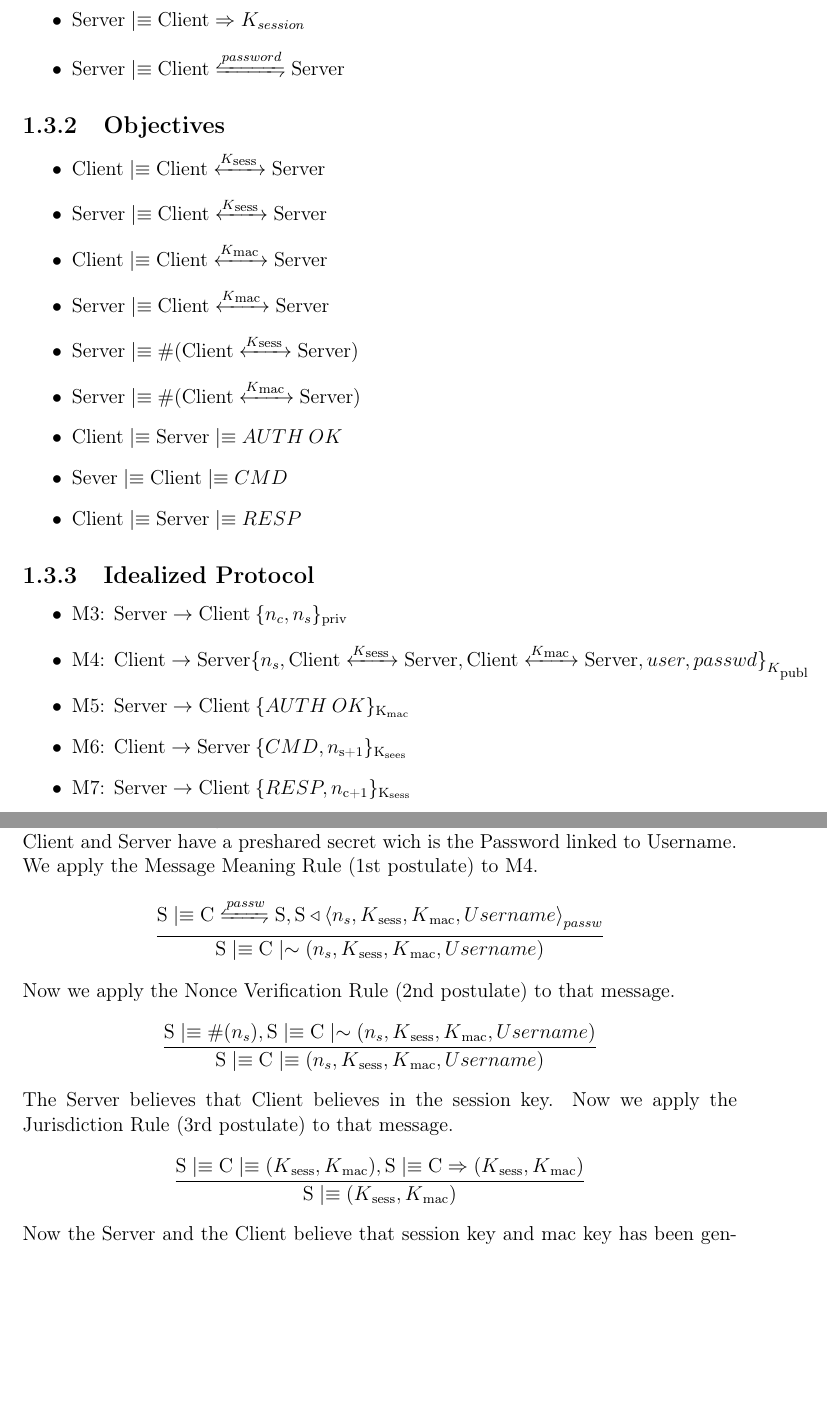
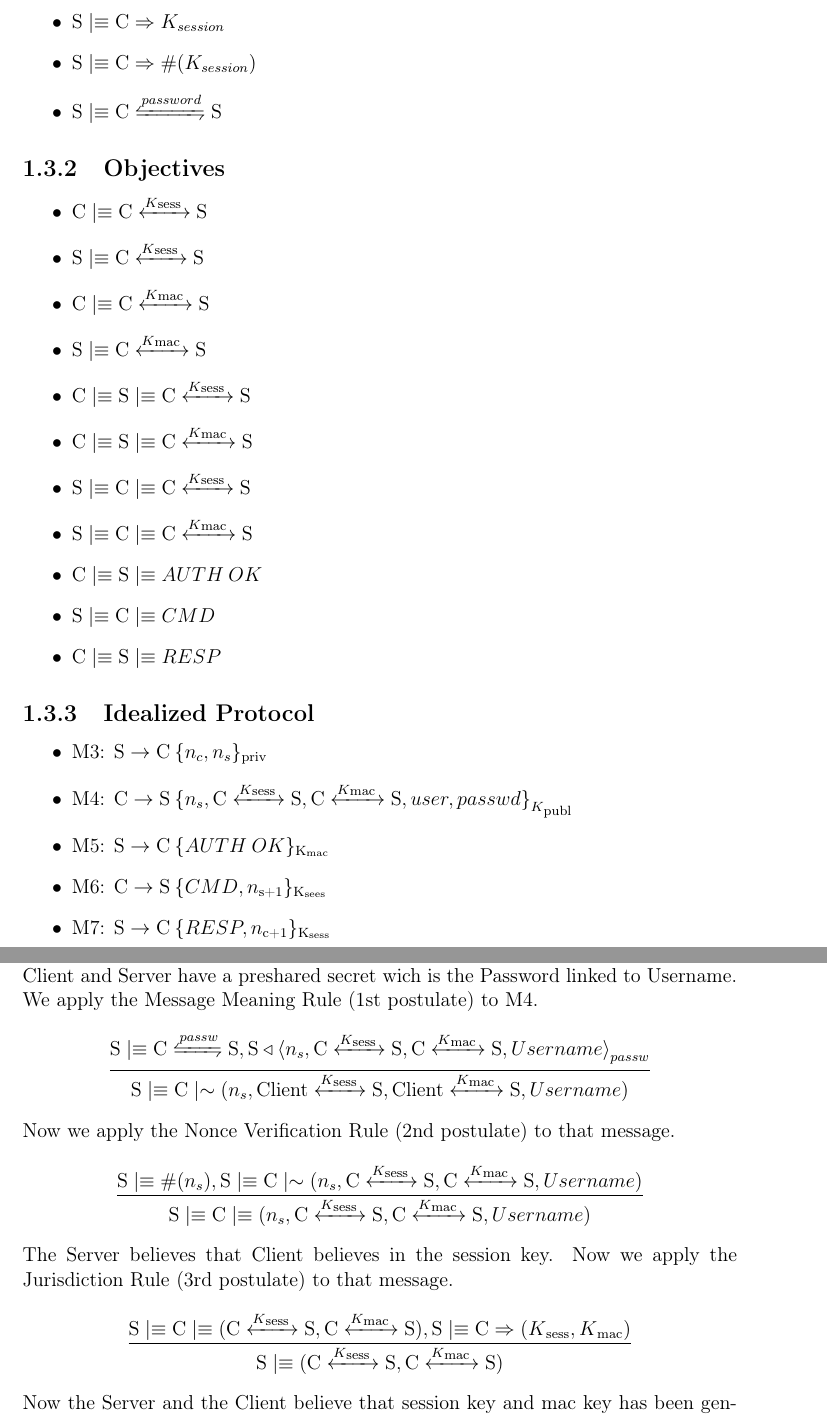
Before and after one commit to psoftware/secure-fap, a LaTeX thesis (docs/maindoc/cybersecurity.tex, which reads docs/maindoc/chapters/description_protocol.tex): two parts of pages 5 and 6 of 10, joined at a grey line, cut so that both start at the same text, the shorter picture padded with empty space. Compiled offline with pdfLaTeX.

Commit message:
[Latex] changed Server->S, Client->S, added key confirmation, fixed symbols of shared key in the proof

```diff
--- a/docs/maindoc/chapters/description_protocol.tex
+++ b/docs/maindoc/chapters/description_protocol.tex
@@ -60,2 +54,0 @@ In this paragraph we will see the sequence diagram.
-\item \(\textnormal{Server} \believes \textnormal{Client} \controls K_{session}\)
-\item \(\textnormal{Server} \believes \textnormal{Client} \secret{password} \textnormal{Server}\)
@@ -62,27 +60,32 @@ In this paragraph we will see the sequence diagram.
+\item \(\textnormal{S} \believes \textnormal{C} \controls K_{session}\)
+\item \(\textnormal{S} \believes \textnormal{C} \controls \fresh{K_{session}}\)
+\item \(\textnormal{S} \believes \textnormal{C} \secret{password} \textnormal{S}\)
 \end{itemize}
 
 \subsection{Objectives}
 \begin{itemize}
-\item \(\textnormal{Client} \believes \textnormal{Client} \sharekey{K\textsubscript{sess }} \textnormal{Server}\)
-\item \(\textnormal{Server} \believes \textnormal{Client} \sharekey{K\textsubscript{sess }} \textnormal{Server}\)
-\item \(\textnormal{Client} \believes \textnormal{Client} \sharekey{K\textsubscript{mac }} \textnormal{Server}\)
-\item \(\textnormal{Server} \believes \textnormal{Client} \sharekey{K\textsubscript{mac }} \textnormal{Server}\)
-%\[\textnormal{Client} \believes \textnormal{Server} \believes \textnormal{Client} \sharekey{K\textsubscript{sess }} \textnormal{Server}\]
-%\[\textnormal{Server} \believes \textnormal{Client} \believes \textnormal{Client} \sharekey{K\textsubscript{sess }} \textnormal{Server}\]
-\item \(\textnormal{Server} \believes \fresh{\textnormal{Client} \sharekey{K\textsubscript{sess }} \textnormal{Server}}\)
-\item \(\textnormal{Server} \believes \fresh{\textnormal{Client} \sharekey{K\textsubscript{mac }} \textnormal{Server}}\)
-\item \(\textnormal{Client} \believes \textnormal{Server}\believes AUTH\:OK\)
-\item \(\textnormal{Sever} \believes \textnormal{Client}\believes CMD\)
-\item \(\textnormal{Client} \believes \textnormal{Server}\believes RESP\)
+\item \(\textnormal{C} \believes \textnormal{C} \sharekey{K\textsubscript{sess }} \textnormal{S}\)
+\item \(\textnormal{S} \believes \textnormal{C} \sharekey{K\textsubscript{sess }} \textnormal{S}\)
+\item \(\textnormal{C} \believes \textnormal{C} \sharekey{K\textsubscript{mac }} \textnormal{S}\)
+\item \(\textnormal{S} \believes \textnormal{C} \sharekey{K\textsubscript{mac }} \textnormal{S}\)
+\item \(\textnormal{C} \believes \textnormal{S} \believes \textnormal{C} \sharekey{K\textsubscript{sess }} \textnormal{S}\)
+\item \(\textnormal{C} \believes \textnormal{S} \believes \textnormal{C} \sharekey{K\textsubscript{mac }} \textnormal{S}\)
+\item \(\textnormal{S} \believes \textnormal{C} \believes \textnormal{C} \sharekey{K\textsubscript{sess }} \textnormal{S}\)
+\item \(\textnormal{S} \believes \textnormal{C} \believes \textnormal{C} \sharekey{K\textsubscript{mac }} \textnormal{S}\)
+%\item \(\textnormal{S} \believes \fresh{\textnormal{C} \sharekey{K\textsubscript{sess }} \textnormal{S}}\)
+%\item \(\textnormal{S} \believes \fresh{\textnormal{C} \sharekey{K\textsubscript{mac }} \textnormal{S}}\)
+\item \(\textnormal{C} \believes \textnormal{S}\believes AUTH\:OK\)
+\item \(\textnormal{S} \believes \textnormal{C}\believes CMD\)
+\item \(\textnormal{C} \believes \textnormal{S}\believes RESP\)
 \end{itemize}
 
 \subsection{Idealized Protocol}
 \begin{itemize}
-\item \(\textnormal{M3: Server} \rightarrow \textnormal{Client} \: \lbrace n_c,n_s \rbrace \textsubscript{priv}\)
-\item \(\textnormal{M4: Client} \rightarrow \textnormal{Server} \: \encrypt{n_s,\textnormal{Client} \sharekey{K\textsubscript{sess }} \textnormal{Server},\textnormal{Client} \sharekey{K\textsubscript{mac }} \textnormal{Server},user,passwd}{K\textsubscript{publ}}\)
-\item \(\textnormal{M5: Server} \rightarrow \textnormal{Client} \: \lbrace AUTH\:OK \rbrace \textsubscript{K\textsubscript{mac}}\)
-\item \(\textnormal{M6: Client} \rightarrow \textnormal{Server} \: \lbrace CMD,n\textsubscript{s+1} \rbrace \textsubscript{K\textsubscript{sees}}\)
-\item \(\textnormal{M7: Server} \rightarrow \textnormal{Client} \: \lbrace RESP,n\textsubscript{c+1} \rbrace \textsubscript{K\textsubscript{sess}}\)
+\item \(\textnormal{M3: S} \rightarrow \textnormal{C} \: \lbrace n_c,n_s \rbrace \textsubscript{priv}\)
+\item \(\textnormal{M4: C} \rightarrow \textnormal{S} \: \encrypt{n_s,\textnormal{C} \sharekey{K\textsubscript{sess }} \textnormal{S},\textnormal{C} \sharekey{K\textsubscript{mac }} \textnormal{S},user,passwd}{K\textsubscript{publ}}\)
+\item \(\textnormal{M5: S} \rightarrow \textnormal{C} \: \lbrace AUTH\:OK \rbrace \textsubscript{K\textsubscript{mac}}\)
+\item \(\textnormal{M6: C} \rightarrow \textnormal{S} \: \lbrace CMD,n\textsubscript{s+1} \rbrace \textsubscript{K\textsubscript{sees}}\)
+\item \(\textnormal{M7: S} \rightarrow \textnormal{C} \: \lbrace RESP,n\textsubscript{c+1} \rbrace \textsubscript{K\textsubscript{sess}}\)
 \end{itemize}
 
 \subsection{Proof}
@@ -94,13 +97,13 @@ By applying the Nonce Verification Rule (2nd postulate) we derive
 
 \[ \frac{\textnormal{C} \believes (n_c,n_s)}{\textnormal{C} \believes n_c, \textnormal{C} \believes n_s}\]
 So after message 3 the client knows the server nonce generated in this instance of protocol. In the message 4 the client sends the K\textsubscript{sess}, and authenticates to the Server. Client and Server have a preshared secret wich is the Password linked to Username. We apply the Message Meaning Rule (1st postulate) to M4.
-\[ \frac{\textnormal{S} \believes \textnormal{C} \secret{passw} \textnormal{S}, \textnormal{S} \sees \combine{n_s,K\textsubscript{sess},K\textsubscript{mac},Username}{passw}}{\textnormal{S}\believes \textnormal{C} \oncesaid (n_s,K\textsubscript{sess},K\textsubscript{mac},Username)} \]
+\[ \frac{\textnormal{S} \believes \textnormal{C} \secret{passw} \textnormal{S}, \textnormal{S} \sees \combine{n_s,\textnormal{C} \sharekey{K\textsubscript{sess }} \textnormal{S},\textnormal{C} \sharekey{K\textsubscript{mac }} \textnormal{S},Username}{passw}}{\textnormal{S}\believes \textnormal{C} \oncesaid (n_s,\textnormal{Client} \sharekey{K\textsubscript{sess }} \textnormal{S},\textnormal{Client} \sharekey{K\textsubscript{mac }} \textnormal{S},Username)} \]
 Now we apply the Nonce Verification Rule (2nd postulate) to that message.
-\[ \frac{\textnormal{S}\believes \fresh{n_s}, \textnormal{S} \believes \textnormal{C} \oncesaid (n_s,K\textsubscript{sess},K\textsubscript{mac},Username)}
-   {\textnormal{S} \believes \textnormal{C} \believes (n_s,K\textsubscript{sess},K\textsubscript{mac},Username)}	\]
+\[ \frac{\textnormal{S}\believes \fresh{n_s}, \textnormal{S} \believes \textnormal{C} \oncesaid (n_s,\textnormal{C} \sharekey{K\textsubscript{sess }} \textnormal{S},\textnormal{C} \sharekey{K\textsubscript{mac }} \textnormal{S},Username)}
+   {\textnormal{S} \believes \textnormal{C} \believes (n_s,\textnormal{C} \sharekey{K\textsubscript{sess }} \textnormal{S},\textnormal{C} \sharekey{K\textsubscript{mac }} \textnormal{S},Username)}	\]
 The Server believes that Client believes in the session key. Now we apply the Jurisdiction Rule (3rd postulate) to that message.
-\[ \frac{\textnormal{S} \believes \textnormal{C} \believes (K\textsubscript{sess},K\textsubscript{mac}), \textnormal{S} \believes \textnormal{C} \controls (K\textsubscript{sess},K\textsubscript{mac})}
-        {\textnormal{S} \believes (K\textsubscript{sess},K\textsubscript{mac}) } \]
+\[ \frac{\textnormal{S} \believes \textnormal{C} \believes (\textnormal{C} \sharekey{K\textsubscript{sess }} \textnormal{S},\textnormal{C} \sharekey{K\textsubscript{mac }} \textnormal{S}), \textnormal{S} \believes \textnormal{C} \controls (K\textsubscript{sess},K\textsubscript{mac})}
+        {\textnormal{S} \believes (\textnormal{C} \sharekey{K\textsubscript{sess }} \textnormal{S},\textnormal{C} \sharekey{K\textsubscript{mac }} \textnormal{S}) } \]
 Now the Server and the Client believe that session key and mac key has been generated in this execution of the protocol. We have proven that
 \begin{itemize}
 	\item \(\textnormal{S} \believes \textnormal{C} \sharekey{K\textsubscript{sess }} \textnormal{S}\)
```
Also changed, not shown: docs/maindoc/chapters/description_protocol.tex (14 more changed lines).
